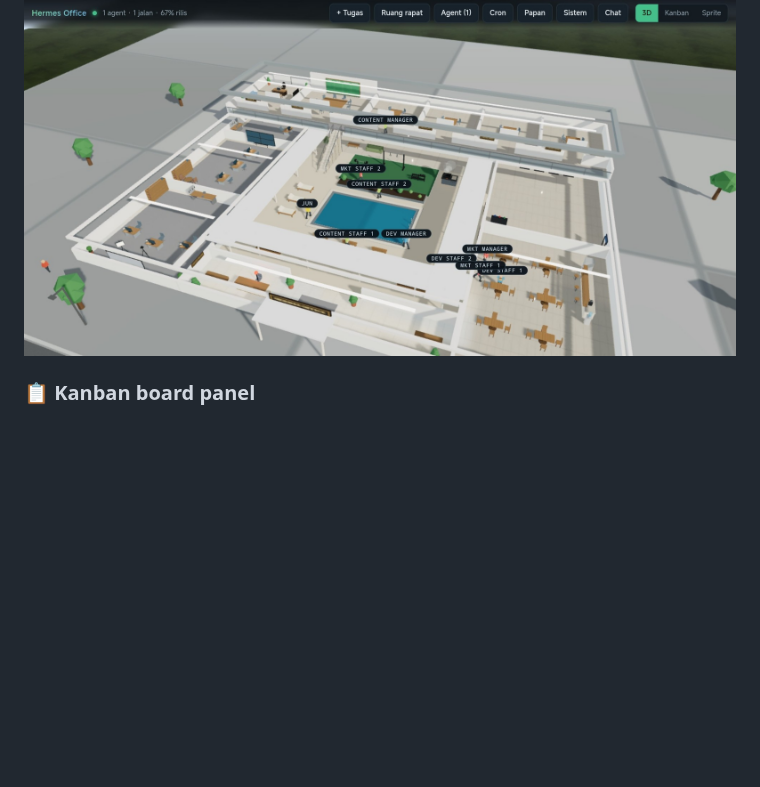
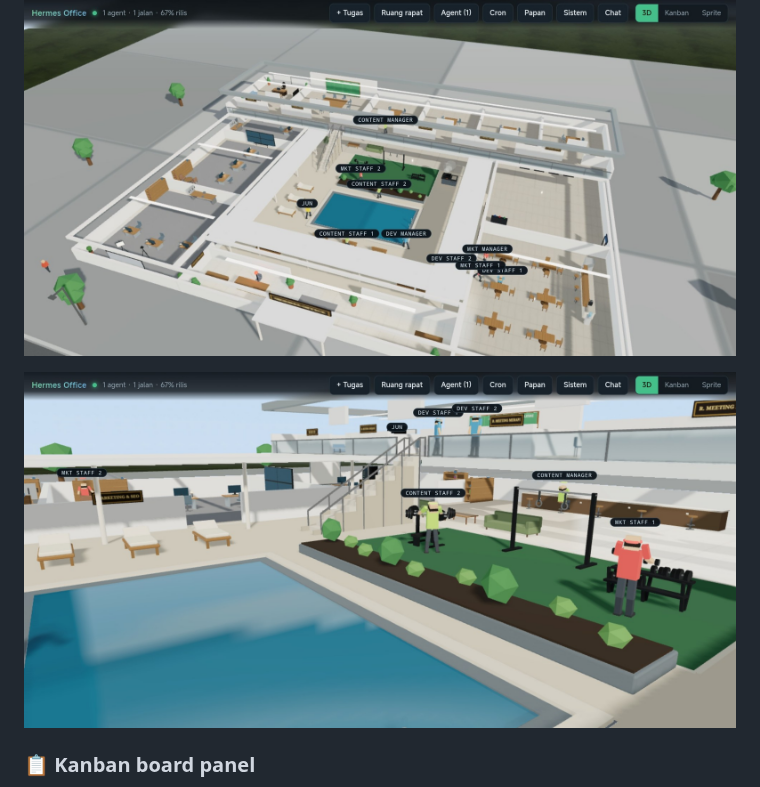
Before and after one commit to JuniorXcoder/hermes-virtual-office, a Markdown page: README.md, the part around the change. Drawn GitHub-style; pictures changed too: docs/office-courtyard.jpg (added); blank space fills up the shorter version.

Commit message:
docs(readme): foto kantor 3D kedua (kolam + gym, chrome browser dipotong) di section Layout

```diff
--- a/README.md
+++ b/README.md
@@ -367,6 +367,8 @@ The plan is a real building, and the navigation grid is generated from it:
 
 ![Isometric view of the built office — pool courtyard, gym turf, one work room per division, cafeteria and meeting rooms — with a label over every agent](docs/office-3d.jpg)
 
+![Lower level by the pool: sun loungers, the gym with two avatars mid-workout, the office wing behind the "Marketing & SEO" sign, and the CEO suite with the meeting rooms above](docs/office-courtyard.jpg)
+
 ### 📋 Kanban board panel
 
 The **Papan** (board) panel: seven columns — **TODO**, **DIKERJAKAN**, **REVIEW**,
```
